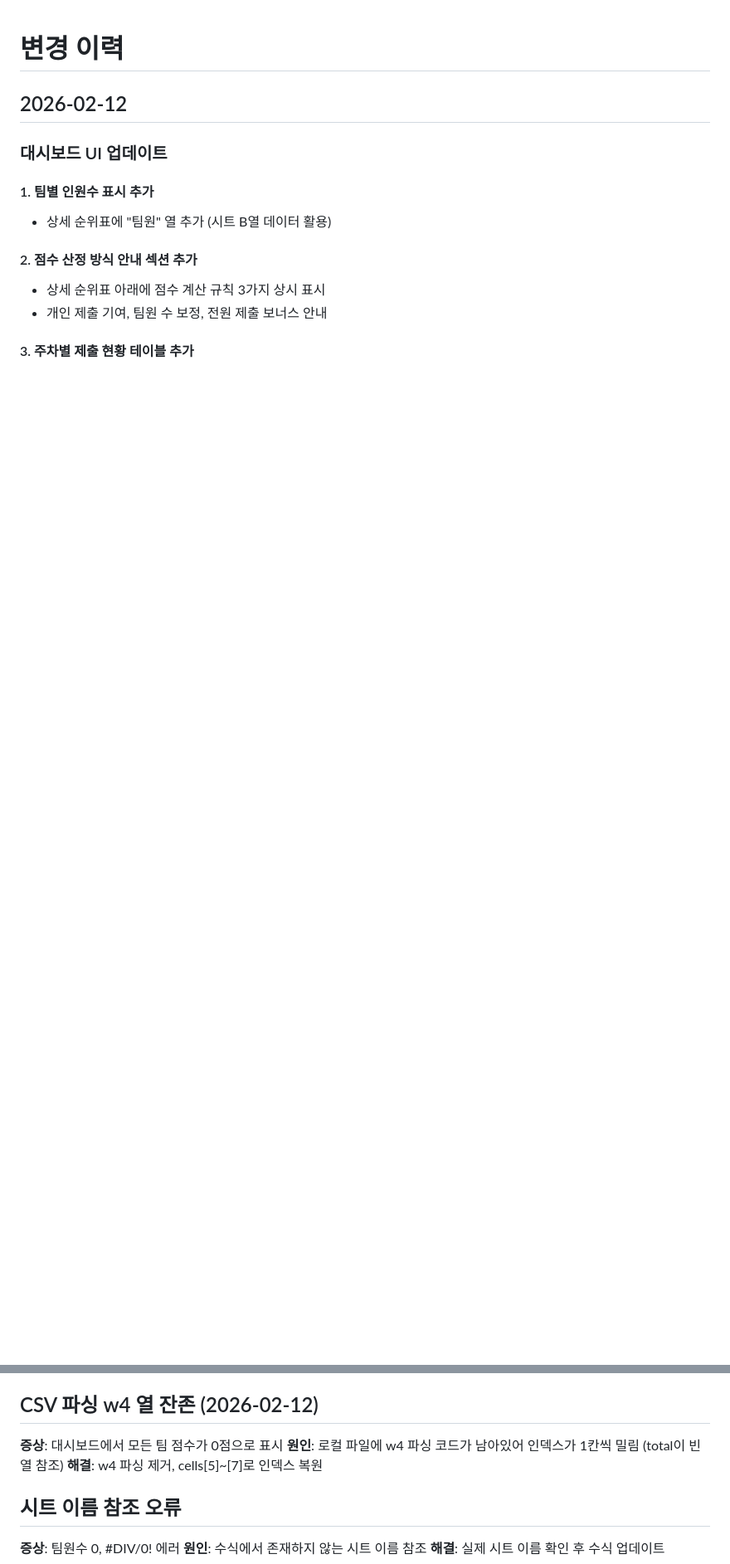
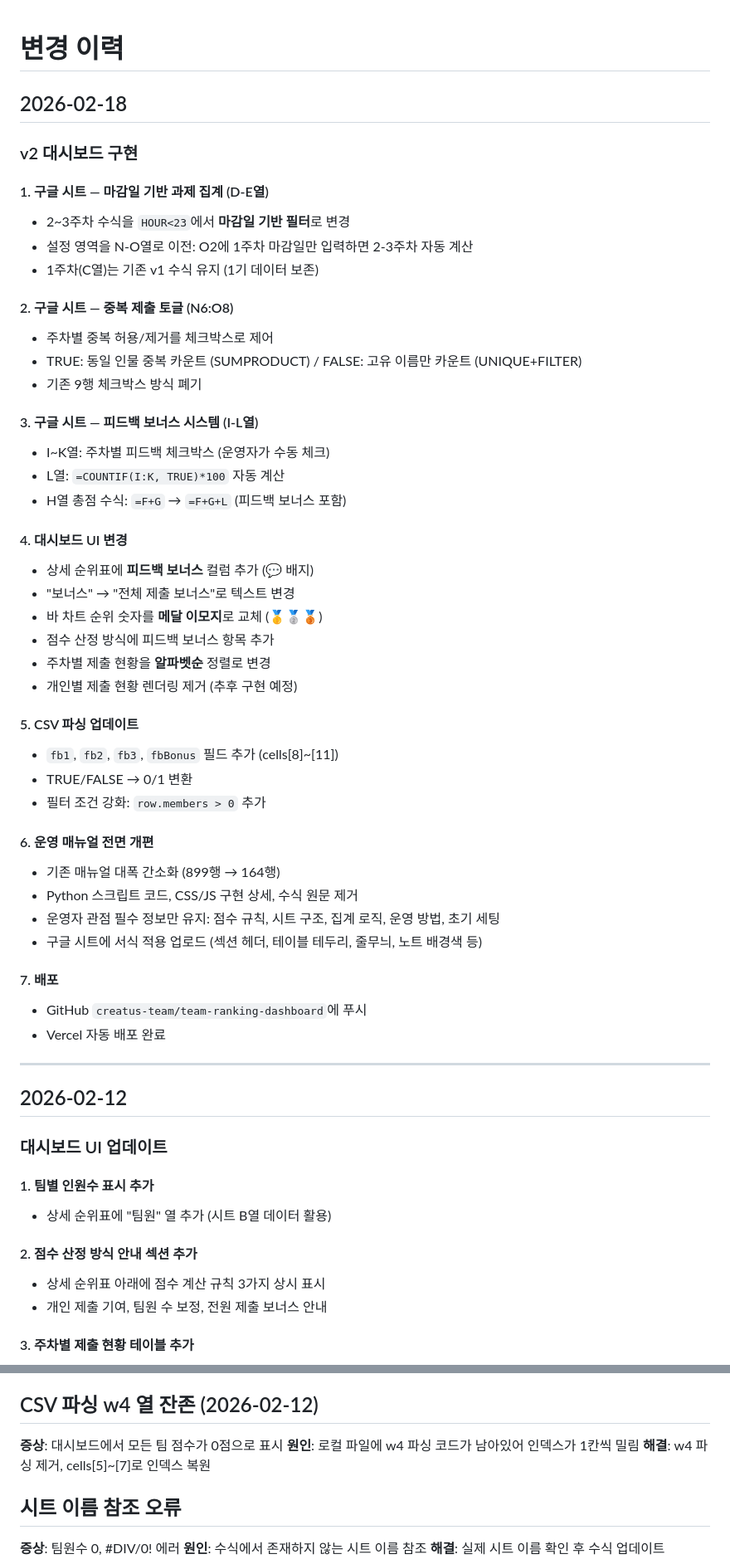
Before and after one commit to creatus-team/team-ranking-dashboard, a Markdown page: CHANGELOG.md, 2 parts joined by grey strips. Shown at 83% size. Rendered like a GitHub page; blank space fills up the shorter version.

Commit message:
v2 changelog 업데이트 및 운영 매뉴얼 간소화
Co-Authored-By: Claude Opus 4.6 <noreply@anthropic.com>

```diff
--- a/CHANGELOG.md
+++ b/CHANGELOG.md
@@ -1,4 +1,48 @@
 # 변경 이력
+
+## 2026-02-18
+
+### v2 대시보드 구현
+
+#### 1. 구글 시트 — 마감일 기반 과제 집계 (D-E열)
+- 2~3주차 수식을 `HOUR<23`에서 **마감일 기반 필터**로 변경
+- 설정 영역을 N-O열로 이전: O2에 1주차 마감일만 입력하면 2-3주차 자동 계산
+- 1주차(C열)는 기존 v1 수식 유지 (1기 데이터 보존)
+
+#### 2. 구글 시트 — 중복 제출 토글 (N6:O8)
+- 주차별 중복 허용/제거를 체크박스로 제어
+- TRUE: 동일 인물 중복 카운트 (SUMPRODUCT) / FALSE: 고유 이름만 카운트 (UNIQUE+FILTER)
+- 기존 9행 체크박스 방식 폐기
+
+#### 3. 구글 시트 — 피드백 보너스 시스템 (I-L열)
+- I~K열: 주차별 피드백 체크박스 (운영자가 수동 체크)
+- L열: `=COUNTIF(I:K, TRUE)*100` 자동 계산
+- H열 총점 수식: `=F+G` → `=F+G+L` (피드백 보너스 포함)
+
+#### 4. 대시보드 UI 변경
+- 상세 순위표에 **피드백 보너스** 컬럼 추가 (💬 배지)
+- "보너스" → "전체 제출 보너스"로 텍스트 변경
+- 바 차트 순위 숫자를 **메달 이모지**로 교체 (🥇🥈🥉)
+- 점수 산정 방식에 피드백 보너스 항목 추가
+- 주차별 제출 현황을 **알파벳순** 정렬로 변경
+- 개인별 제출 현황 렌더링 제거 (추후 구현 예정)
+
+#### 5. CSV 파싱 업데이트
+- `fb1`, `fb2`, `fb3`, `fbBonus` 필드 추가 (cells[8]~[11])
+- TRUE/FALSE → 0/1 변환
+- 필터 조건 강화: `row.members > 0` 추가
+
+#### 6. 운영 매뉴얼 전면 개편
+- 기존 매뉴얼 대폭 간소화 (899행 → 164행)
+- Python 스크립트 코드, CSS/JS 구현 상세, 수식 원문 제거
+- 운영자 관점 필수 정보만 유지: 점수 규칙, 시트 구조, 집계 로직, 운영 방법, 초기 세팅
+- 구글 시트에 서식 적용 업로드 (섹션 헤더, 테이블 테두리, 줄무늬, 노트 배경색 등)
+
+#### 7. 배포
+- GitHub `creatus-team/team-ranking-dashboard`에 푸시
+- Vercel 자동 배포 완료
+
+---
 
 ## 2026-02-12
 
@@ -173,7 +180,7 @@
 
 ## CSV 파싱 w4 열 잔존 (2026-02-12)
 **증상**: 대시보드에서 모든 팀 점수가 0점으로 표시
-**원인**: 로컬 파일에 w4 파싱 코드가 남아있어 인덱스가 1칸씩 밀림 (total이 빈 열 참조)
+**원인**: 로컬 파일에 w4 파싱 코드가 남아있어 인덱스가 1칸씩 밀림
 **해결**: w4 파싱 제거, cells[5]~[7]로 인덱스 복원
 
 ## 시트 이름 참조 오류
```
Also changed, not shown: other parts of CHANGELOG.md (+18 -55 lines), 대시보드_구축_매뉴얼.md (+28 -5 lines), 대시보드_구축_매뉴얼_v2.md (added, +209 -0 lines).
